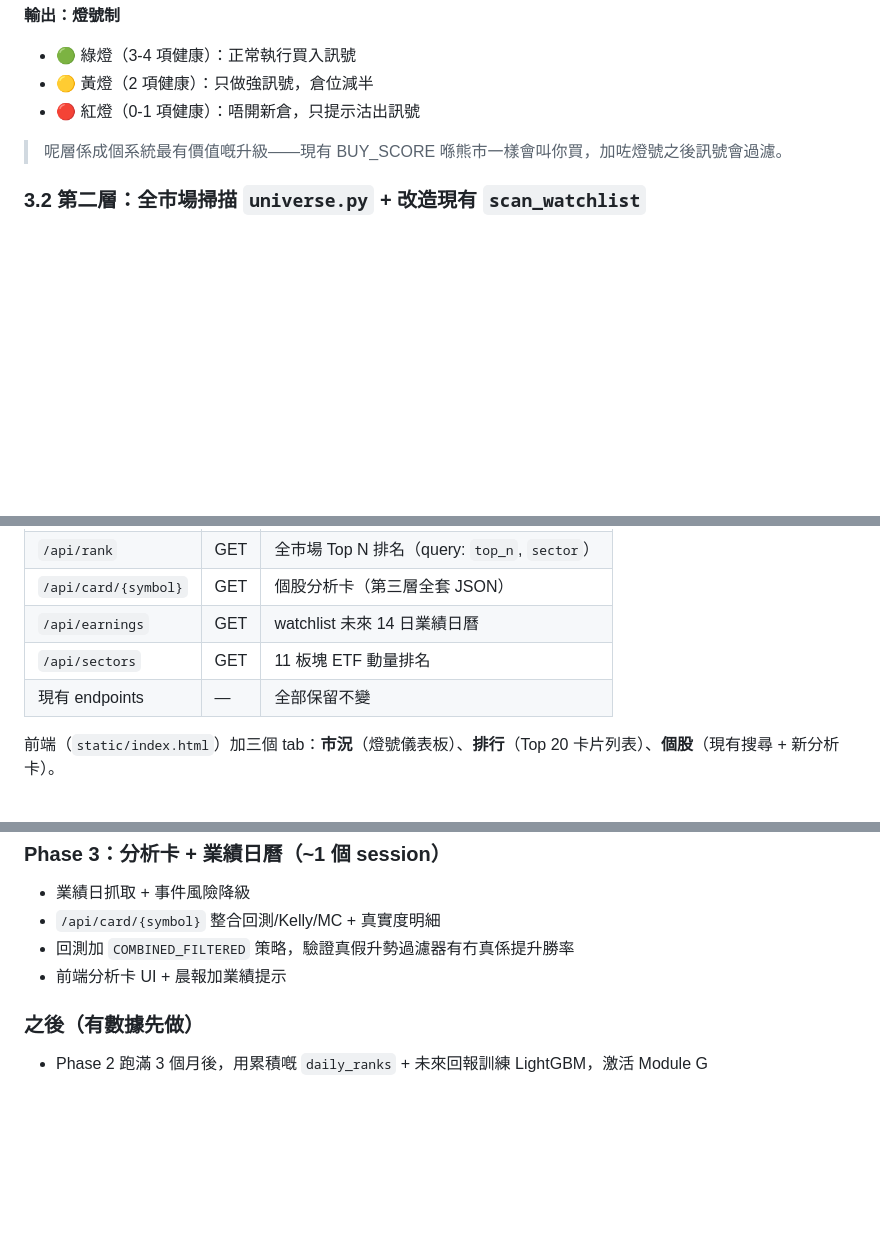
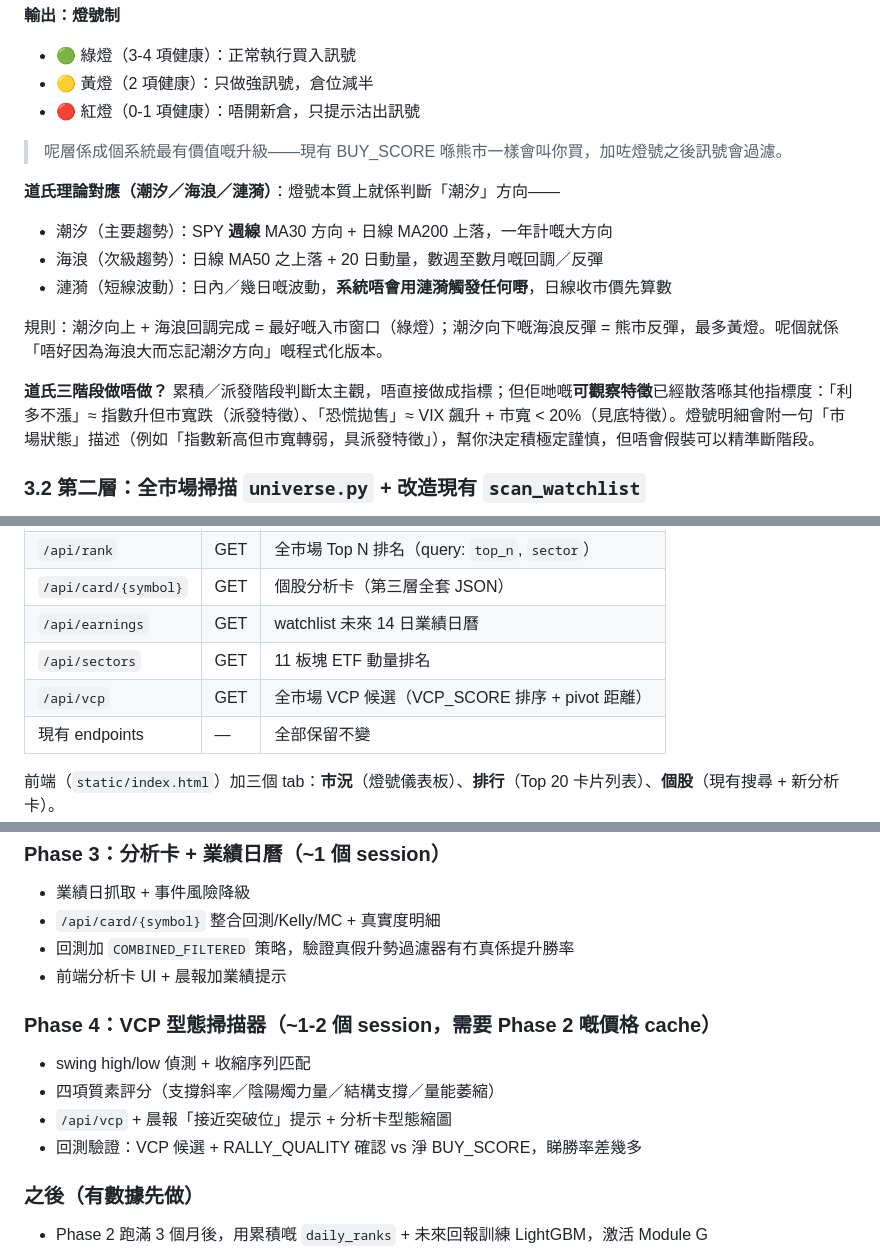
Before and after one commit to jasonyclok-cpu/stock-radar, a Markdown page: docs/US_STOCK_ANALYSIS_DESIGN.md, 3 parts joined by grey strips. GitHub-like rendering; blank space fills up the shorter version.

```diff
--- a/docs/US_STOCK_ANALYSIS_DESIGN.md
+++ b/docs/US_STOCK_ANALYSIS_DESIGN.md
@@ -76,6 +76,15 @@
 
 > 呢層係成個系統最有價值嘅升級——現有 BUY_SCORE 喺熊市一樣會叫你買，加咗燈號之後訊號會過濾。
 
+**道氏理論對應（潮汐／海浪／漣漪）**：燈號本質上就係判斷「潮汐」方向——
+- 潮汐（主要趨勢）：SPY **週線** MA30 方向 + 日線 MA200 上落，一年計嘅大方向
+- 海浪（次級趨勢）：日線 MA50 之上落 + 20 日動量，數週至數月嘅回調／反彈
+- 漣漪（短線波動）：日內／幾日嘅波動，**系統唔會用漣漪觸發任何嘢**，日線收市價先算數
+
+規則：潮汐向上 + 海浪回調完成 = 最好嘅入市窗口（綠燈）；潮汐向下嘅海浪反彈 = 熊市反彈，最多黃燈。呢個就係「唔好因為海浪大而忘記潮汐方向」嘅程式化版本。
+
+**道氏三階段做唔做？** 累積／派發階段判斷太主觀，唔直接做成指標；但佢哋嘅**可觀察特徵**已經散落喺其他指標度：「利多不漲」≈ 指數升但市寬跌（派發特徵）、「恐慌拋售」≈ VIX 飆升 + 市寬 < 20%（見底特徵）。燈號明細會附一句「市場狀態」描述（例如「指數新高但市寬轉弱，具派發特徵」），幫你決定積極定謹慎，但唔會假裝可以精準斷階段。
+
 ### 3.2 第二層：全市場掃描 `universe.py` + 改造現有 `scan_watchlist`
 
 **Universe**：S&P 500 + Nasdaq 100 成分股（Wikipedia 有現成表，pandas `read_html` 一行搞掂，每週更新一次 cache 落 SQLite）。
@@ -178,6 +215,7 @@
 | `/api/card/{symbol}` | GET | 個股分析卡（第三層全套 JSON） |
 | `/api/earnings` | GET | watchlist 未來 14 日業績日曆 |
 | `/api/sectors` | GET | 11 板塊 ETF 動量排名 |
+| `/api/vcp` | GET | 全市場 VCP 候選（VCP_SCORE 排序 + pivot 距離） |
 | 現有 endpoints | — | 全部保留不變 |
 
 前端（`static/index.html`）加三個 tab：**市況**（燈號儀表板）、**排行**（Top 20 卡片列表）、**個股**（現有搜尋 + 新分析卡）。
@@ -225,6 +263,12 @@ API 讀 DB 為主，`fetch_price_data` 加一層「先查 cache、缺先拉網
 - 回測加 `COMBINED_FILTERED` 策略，驗證真假升勢過濾器有冇真係提升勝率
 - 前端分析卡 UI + 晨報加業績提示
 
+### Phase 4：VCP 型態掃描器（~1-2 個 session，需要 Phase 2 嘅價格 cache）
+- swing high/low 偵測 + 收縮序列匹配
+- 四項質素評分（支撐斜率／陰陽燭力量／結構支撐／量能萎縮）
+- `/api/vcp` + 晨報「接近突破位」提示 + 分析卡型態縮圖
+- 回測驗證：VCP 候選 + RALLY_QUALITY 確認 vs 淨 BUY_SCORE，睇勝率差幾多
+
 ### 之後（有數據先做）
 - Phase 2 跑滿 3 個月後，用累積嘅 `daily_ranks` + 未來回報訓練 LightGBM，激活 Module G
 - 自選 watchlist CRUD（而家 hardcode 喺 `WATCHLIST`）
```
Also changed, not shown: other parts of docs/US_STOCK_ANALYSIS_DESIGN.md (+29 -1 lines).
